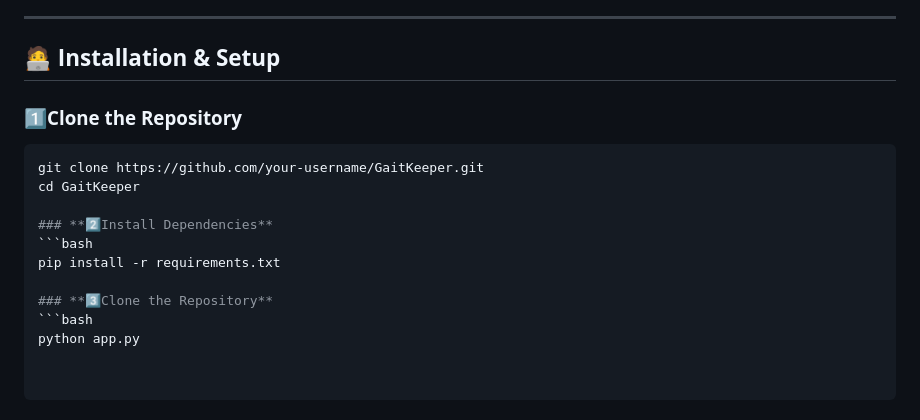
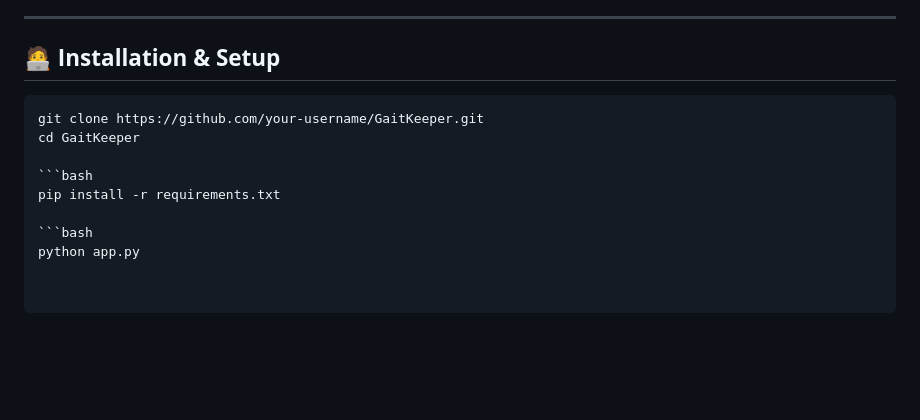
Before and after one commit to zaydanr/gaitkeeper, a Markdown page: README.md, the part around the change. GitHub-like rendering; blank space fills up the shorter version.

````diff
--- a/README.md
+++ b/README.md
@@ -94,15 +94,12 @@ It integrates with the **GaitMap API** to detect abnormalities, track rehabilita
 
 ## 🧑‍💻 **Installation & Setup**
 
-### **1️⃣Clone the Repository**
 ```bash
 git clone https://github.com/your-username/GaitKeeper.git
 cd GaitKeeper
 
-### **2️⃣Install Dependencies**
 ```bash
 pip install -r requirements.txt
 
-### **3️⃣Clone the Repository**
 ```bash
 python app.py
````
